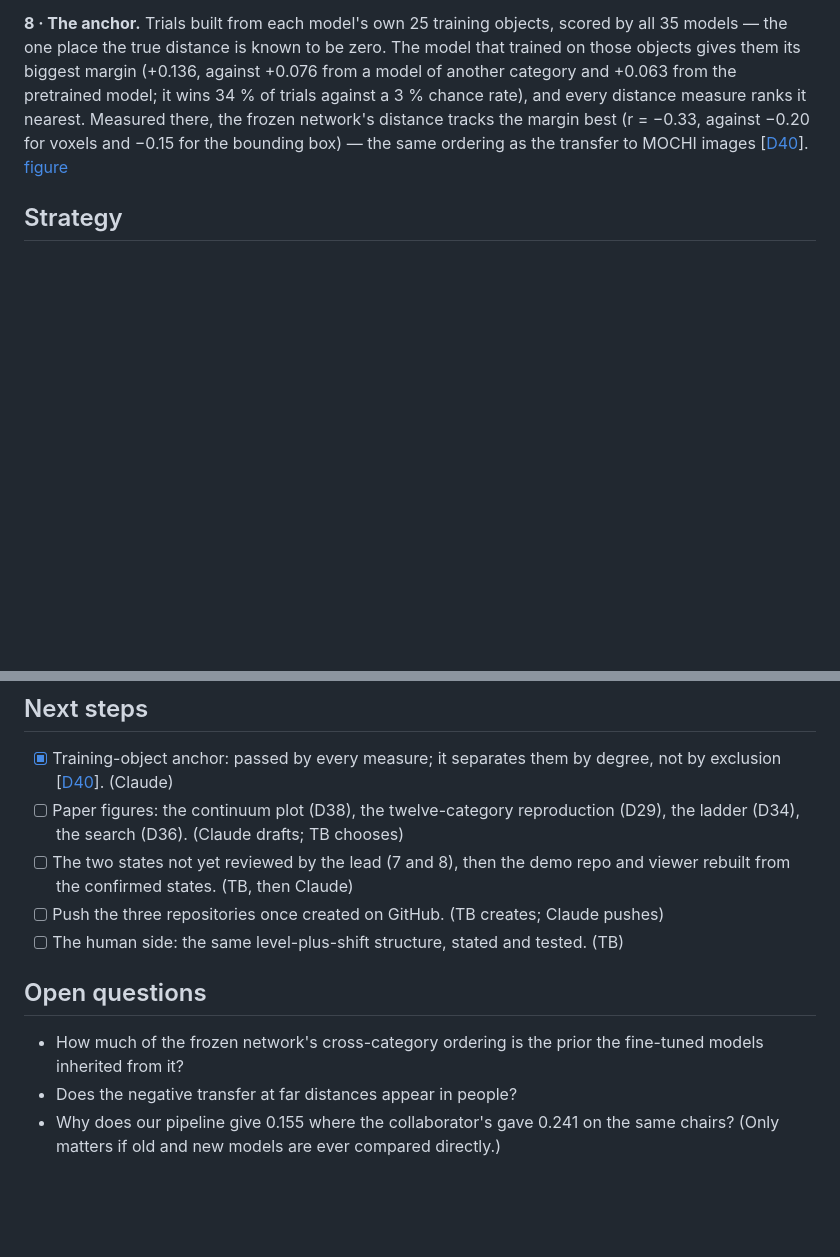
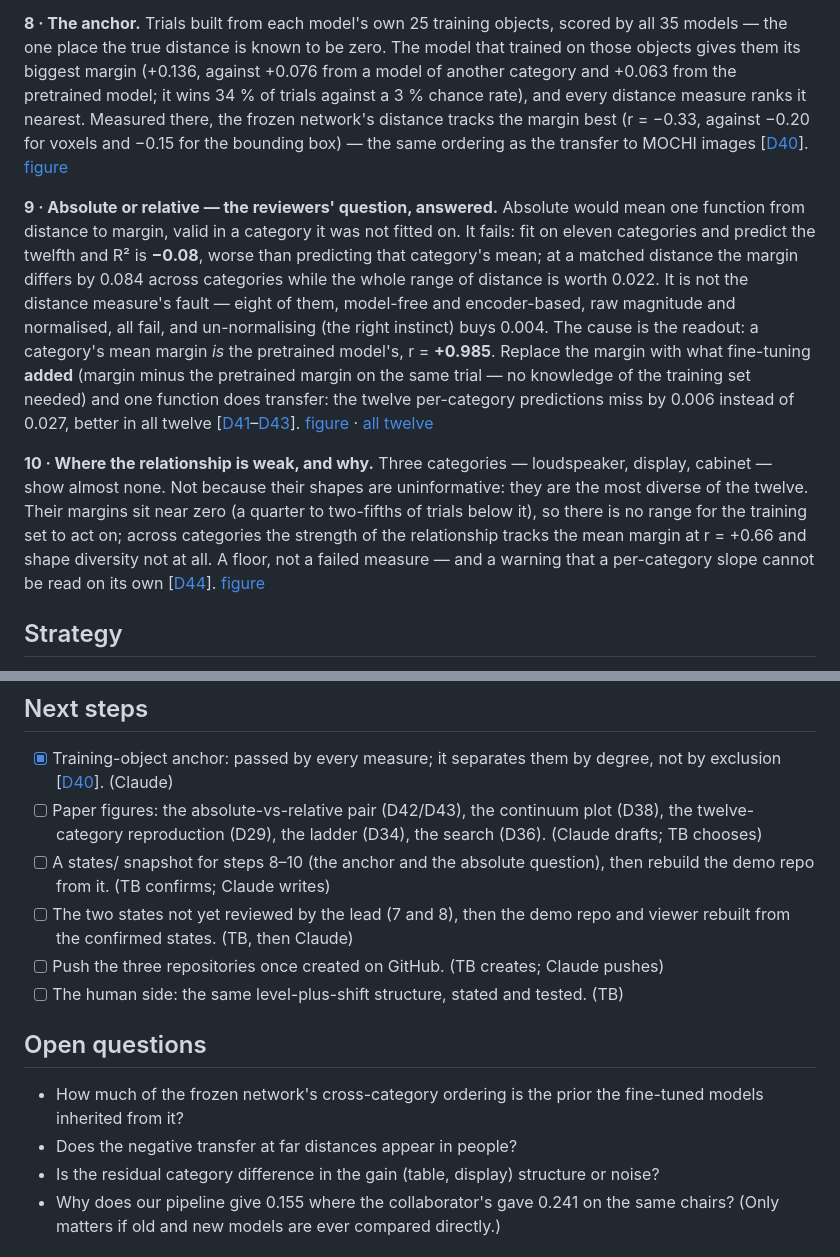
Before and after one commit to tzler/distribution_shift, a Markdown page: STATE.md, 2 parts joined by grey strips. Drawn GitHub-style; blank space fills up the shorter version.

Commit message:
STATE: steps 9 and 10 (absolute vs relative; the floor effect); INFLIGHT notes the pending snapshot
Co-Authored-By: Claude Opus 5 <noreply@anthropic.com>
Claude-Session: https://claude.ai/code/session_017LnypoNuPTEd3UcTymGK1X

```diff
--- a/STATE.md
+++ b/STATE.md
@@ -22,6 +22,10 @@ The short walk from the manuscript to now; each step has its own page in [states
 
 **8 · The anchor.** Trials built from each model's own 25 training objects, scored by all 35 models — the one place the true distance is known to be zero. The model that trained on those objects gives them its biggest margin (+0.136, against +0.076 from a model of another category and +0.063 from the pretrained model; it wins 34 % of trials against a 3 % chance rate), and every distance measure ranks it nearest. Measured there, the frozen network's distance tracks the margin best (r = −0.33, against −0.20 for voxels and −0.15 for the bounding box) — the same ordering as the transfer to MOCHI images [[D40](REASONING.md#D40)]. [figure](evidence/fig82_anchor.png)
 
+**9 · Absolute or relative — the reviewers' question, answered.** Absolute would mean one function from distance to margin, valid in a category it was not fitted on. It fails: fit on eleven categories and predict the twelfth and R² is **−0.08**, worse than predicting that category's mean; at a matched distance the margin differs by 0.084 across categories while the whole range of distance is worth 0.022. It is not the distance measure's fault — eight of them, model-free and encoder-based, raw magnitude and normalised, all fail, and un-normalising (the right instinct) buys 0.004. The cause is the readout: a category's mean margin *is* the pretrained model's, r = **+0.985**. Replace the margin with what fine-tuning **added** (margin minus the pretrained margin on the same trial — no knowledge of the training set needed) and one function does transfer: the twelve per-category predictions miss by 0.006 instead of 0.027, better in all twelve [[D41](REASONING.md#D41)–[D43](REASONING.md#D43)]. [figure](evidence/fig86_absolute_simple.png) · [all twelve](evidence/fig87_all_categories.png)
+
+**10 · Where the relationship is weak, and why.** Three categories — loudspeaker, display, cabinet — show almost none. Not because their shapes are uninformative: they are the most diverse of the twelve. Their margins sit near zero (a quarter to two-fifths of trials below it), so there is no range for the training set to act on; across categories the strength of the relationship tracks the mean margin at r = +0.66 and shape diversity not at all. A floor, not a failed measure — and a warning that a per-category slope cannot be read on its own [[D44](REASONING.md#D44)]. [figure](evidence/fig88_why_flat_categories.png)
+
 ## Strategy
 Score the 69 measures on the training-object trials; a measure that fails the anchor is out whatever its held-out score. Write the paper's within-category figure from the continuum plot (full fine-tune, frozen-network distance, bounding box in the supplement). State the finding at two scales — graded within a category, a step across categories on geometry, one axis in a learned space — with the caveat that the fine-tuned models were initialised from that network. Then the human side: a human margin has the same structure, a level plus a small shift term, and the claim has to be within-trial or averaged.
 
@@ -32,7 +36,8 @@ Score the 69 measures on the training-object trials; a measure that fails the an
 
 ## Next steps
 - [x] Training-object anchor: passed by every measure; it separates them by degree, not by exclusion [[D40](REASONING.md#D40)]. (Claude)
-- [ ] Paper figures: the continuum plot (D38), the twelve-category reproduction (D29), the ladder (D34), the search (D36). (Claude drafts; TB chooses)
+- [ ] Paper figures: the absolute-vs-relative pair (D42/D43), the continuum plot (D38), the twelve-category reproduction (D29), the ladder (D34), the search (D36). (Claude drafts; TB chooses)
+- [ ] A states/ snapshot for steps 8–10 (the anchor and the absolute question), then rebuild the demo repo from it. (TB confirms; Claude writes)
 - [ ] The two states not yet reviewed by the lead (7 and 8), then the demo repo and viewer rebuilt from the confirmed states. (TB, then Claude)
 - [ ] Push the three repositories once created on GitHub. (TB creates; Claude pushes)
 - [ ] The human side: the same level-plus-shift structure, stated and tested. (TB)
@@ -40,6 +45,7 @@ Score the 69 measures on the training-object trials; a measure that fails the an
 ## Open questions
 - How much of the frozen network's cross-category ordering is the prior the fine-tuned models inherited from it?
 - Does the negative transfer at far distances appear in people?
+- Is the residual category difference in the gain (table, display) structure or noise?
 - Why does our pipeline give 0.155 where the collaborator's gave 0.241 on the same chairs? (Only matters if old and new models are ever compared directly.)
 
 ## Pointers
```
Also changed, not shown: agent/INFLIGHT.md (+4 -0 lines).
